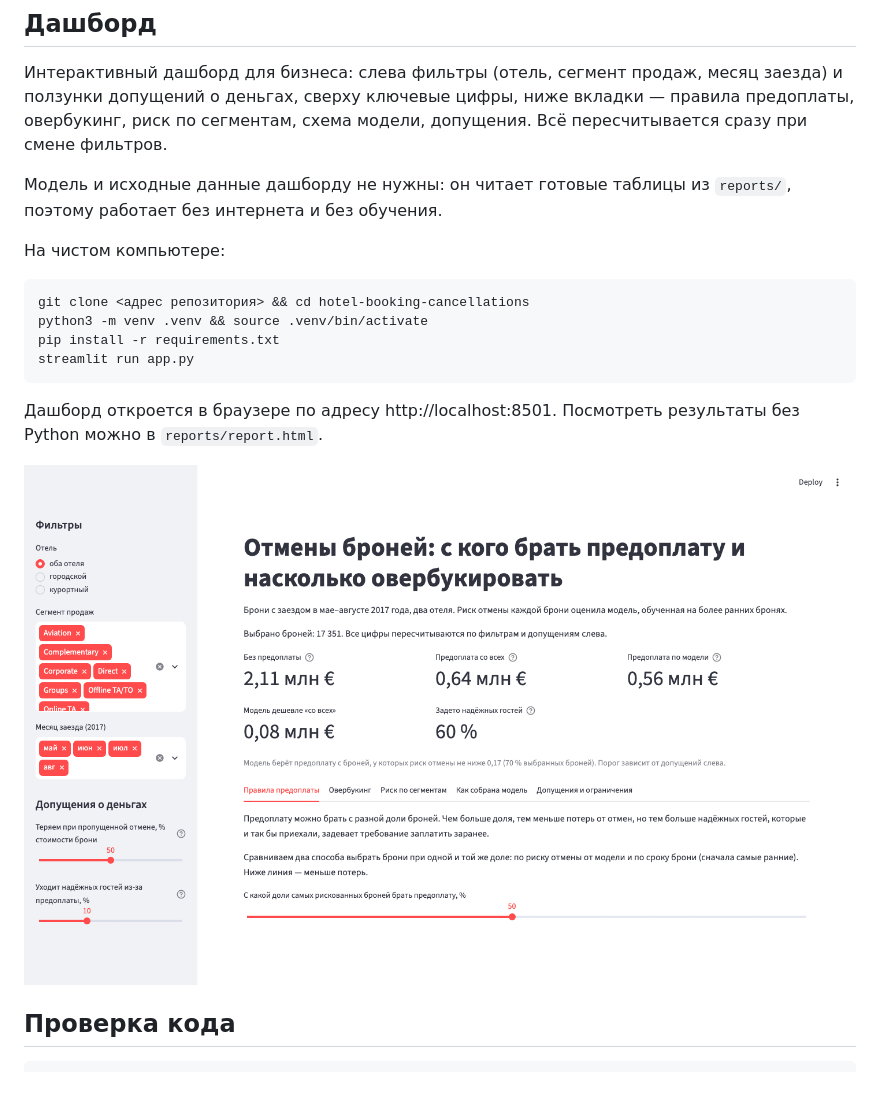
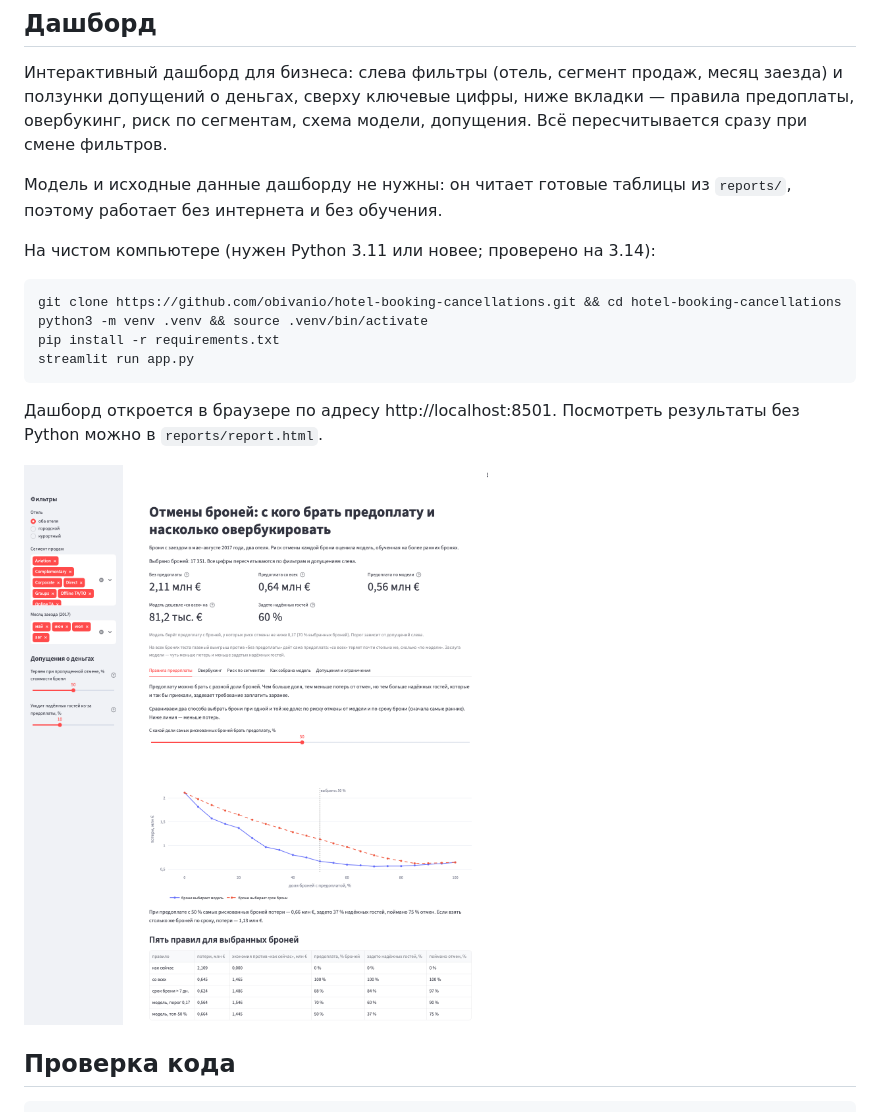
Before and after one commit to obivanio/hotel-cancellations-hse, a Markdown page: README.md, the part around the change. Drawn GitHub-style; pictures changed too: reports/figures/21_dashboard.png; blank space fills up the shorter version.

Commit message:
README: адрес репозитория, версия Python, скриншот дашборда с кривой и таблицей правил; без кнопки Deploy

````diff
--- a/README.md
+++ b/README.md
@@ -50,10 +50,10 @@ jupyter notebook notebooks/
 Модель и исходные данные дашборду не нужны: он читает готовые таблицы из `reports/`, поэтому работает без
 интернета и без обучения.
 
-На чистом компьютере:
+На чистом компьютере (нужен Python 3.11 или новее; проверено на 3.14):
 
 ```bash
-git clone <адрес репозитория> && cd hotel-booking-cancellations
+git clone https://github.com/obivanio/hotel-booking-cancellations.git && cd hotel-booking-cancellations
 python3 -m venv .venv && source .venv/bin/activate
 pip install -r requirements.txt
 streamlit run app.py
````
Also changed, not shown: 1 other file.
